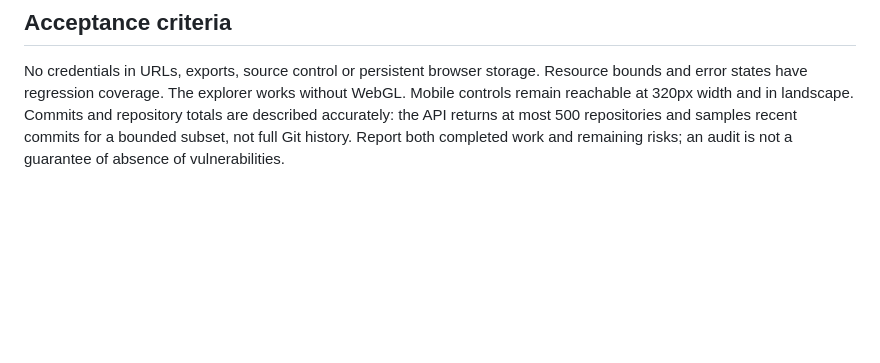
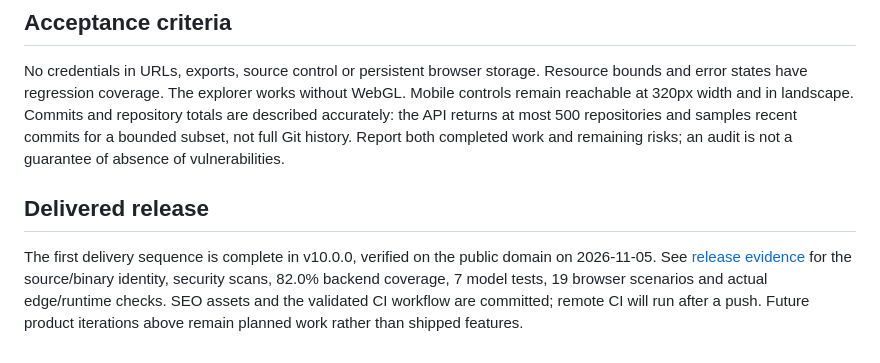
Before and after one commit to Alexandru2984/forest, a Markdown page: docs/ROADMAP.md, the part around one of its changes. Drawn GitHub-style; blank space fills up the shorter version.

```diff
--- a/docs/ROADMAP.md
+++ b/docs/ROADMAP.md
@@ -26,3 +26,7 @@ Updated: 2026-11-04. Work is delivered in separate commits under the repository
 ## Acceptance criteria
 
 No credentials in URLs, exports, source control or persistent browser storage. Resource bounds and error states have regression coverage. The explorer works without WebGL. Mobile controls remain reachable at 320px width and in landscape. Commits and repository totals are described accurately: the API returns at most 500 repositories and samples recent commits for a bounded subset, not full Git history. Report both completed work and remaining risks; an audit is not a guarantee of absence of vulnerabilities.
+
+## Delivered release
+
+The first delivery sequence is complete in v10.0.0, verified on the public domain on 2026-11-05. See [release evidence](RELEASE-2026-11-05.md) for the source/binary identity, security scans, 82.0% backend coverage, 7 model tests, 19 browser scenarios and actual edge/runtime checks. SEO assets and the validated CI workflow are committed; remote CI will run after a push. Future product iterations above remain planned work rather than shipped features.
```
Also changed, not shown: other parts of docs/ROADMAP.md (+1 -1 lines), docs/RELEASE-2026-11-05.md (added, +36 -0 lines), docs/SECURITY-AUDIT.md (+6 -0 lines).
